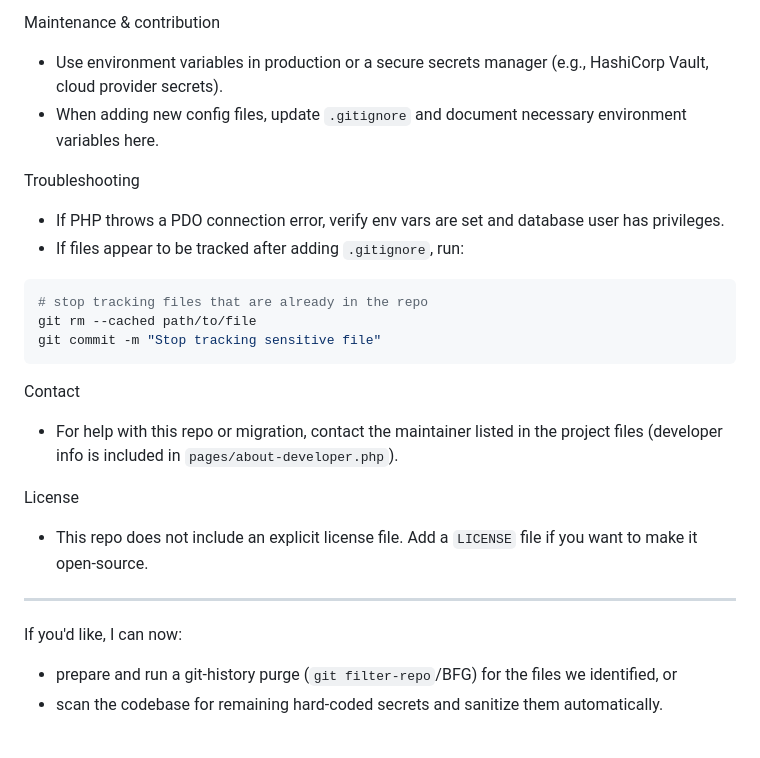
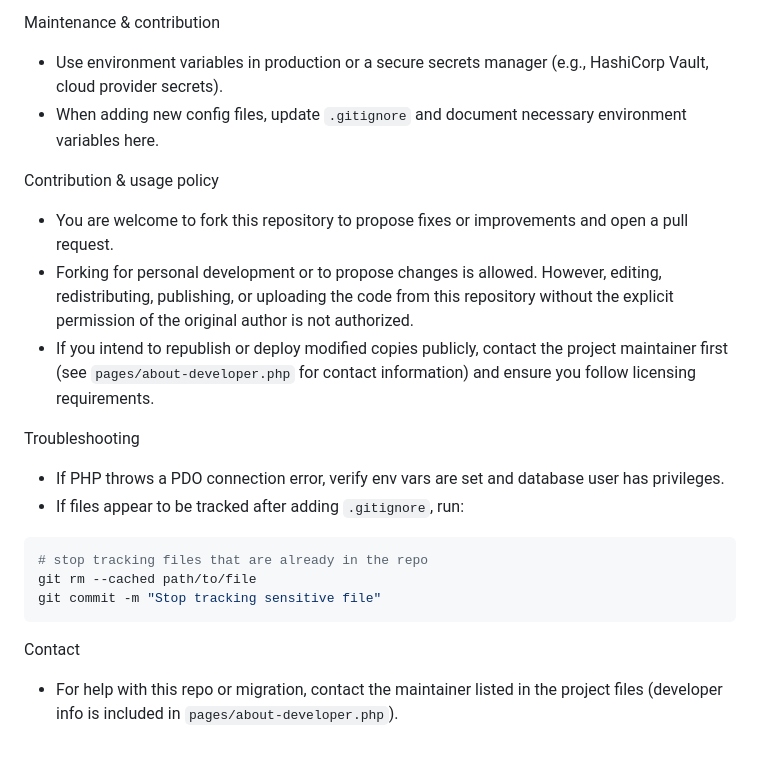
Before and after one commit to nabilbinbillal/BGC-Science-Club, a Markdown page: README.md, the part around the change. Rendered like a GitHub page.

Commit message:
Add contribution and usage policy to README
Introduced a new section outlining the contribution and usage policy, clarifying rules for forking, modifying, and redistributing the repository. Also removed outdated license and maintenance notes.

```diff
--- a/README.md
+++ b/README.md
@@ -102,6 +102,11 @@ Maintenance & contribution
 - Use environment variables in production or a secure secrets manager (e.g., HashiCorp Vault, cloud provider secrets).
 - When adding new config files, update `.gitignore` and document necessary environment variables here.
 
+Contribution & usage policy
+- You are welcome to fork this repository to propose fixes or improvements and open a pull request.
+- Forking for personal development or to propose changes is allowed. However, editing, redistributing, publishing, or uploading the code from this repository without the explicit permission of the original author is not authorized.
+- If you intend to republish or deploy modified copies publicly, contact the project maintainer first (see `pages/about-developer.php` for contact information) and ensure you follow licensing requirements.
+
 Troubleshooting
 - If PHP throws a PDO connection error, verify env vars are set and database user has privileges.
 - If files appear to be tracked after adding `.gitignore`, run:
@@ -114,11 +119,3 @@ git commit -m "Stop tracking sensitive file"
 
 Contact
 - For help with this repo or migration, contact the maintainer listed in the project files (developer info is included in `pages/about-developer.php`).
-
-License
-- This repo does not include an explicit license file. Add a `LICENSE` file if you want to make it open-source.
-
----
-If you'd like, I can now:
-- prepare and run a git-history purge (`git filter-repo`/BFG) for the files we identified, or
-- scan the codebase for remaining hard-coded secrets and sanitize them automatically.
```
